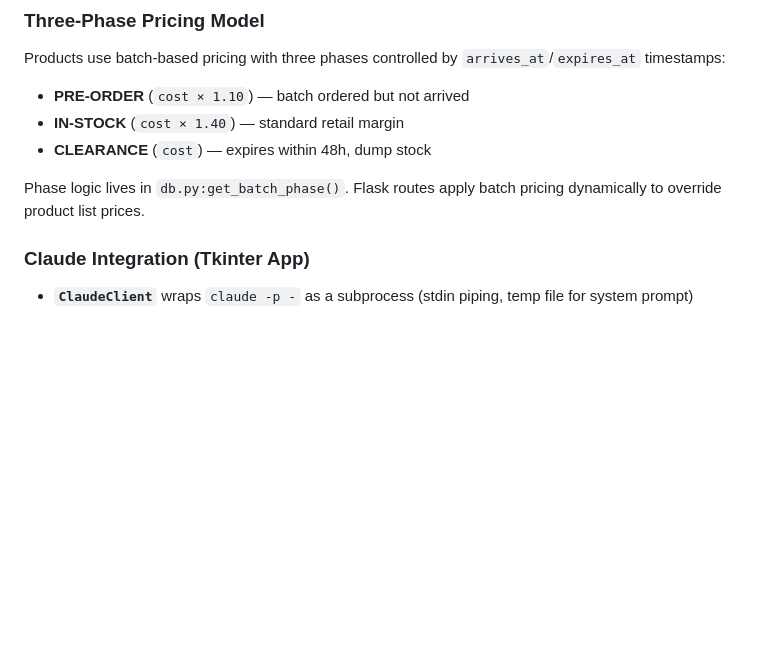
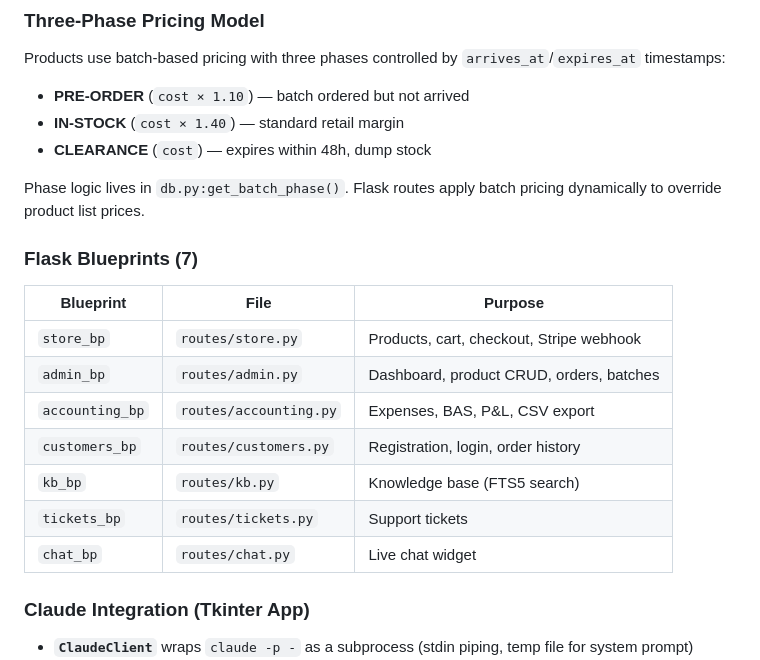
Before and after one commit to slothitude/retro-store, a Markdown page: CLAUDE.md, the part around one of its changes. GitHub-like rendering; blank space fills up the shorter version.

```diff
--- a/CLAUDE.md
+++ b/CLAUDE.md
@@ -38,6 +48,17 @@ Products use batch-based pricing with three phases controlled by `arrives_at`/`e
 - **CLEARANCE** (`cost`) — expires within 48h, dump stock
 
 Phase logic lives in `db.py:get_batch_phase()`. Flask routes apply batch pricing dynamically to override product list prices.
+
+### Flask Blueprints (7)
+| Blueprint | File | Purpose |
+|-----------|------|---------|
+| `store_bp` | `routes/store.py` | Products, cart, checkout, Stripe webhook |
+| `admin_bp` | `routes/admin.py` | Dashboard, product CRUD, orders, batches |
+| `accounting_bp` | `routes/accounting.py` | Expenses, BAS, P&L, CSV export |
+| `customers_bp` | `routes/customers.py` | Registration, login, order history |
+| `kb_bp` | `routes/kb.py` | Knowledge base (FTS5 search) |
+| `tickets_bp` | `routes/tickets.py` | Support tickets |
+| `chat_bp` | `routes/chat.py` | Live chat widget |
 
 ### Claude Integration (Tkinter App)
 - **`ClaudeClient`** wraps `claude -p -` as a subprocess (stdin piping, temp file for system prompt)
```
Also changed, not shown: other parts of CLAUDE.md (+29 -2 lines).
